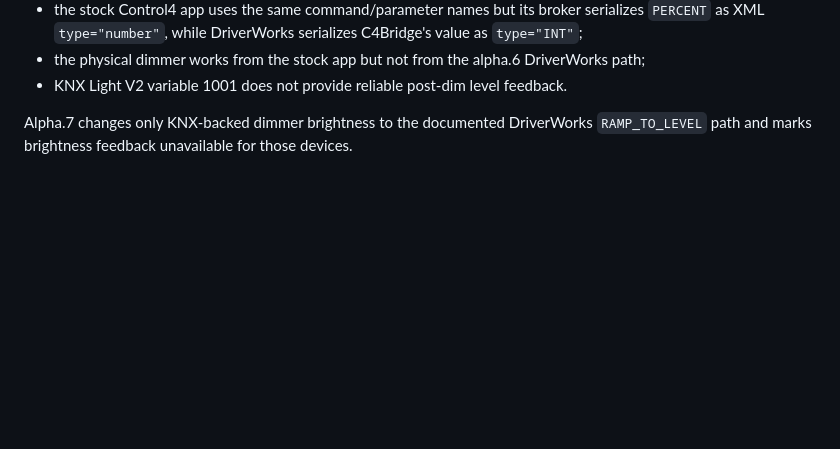
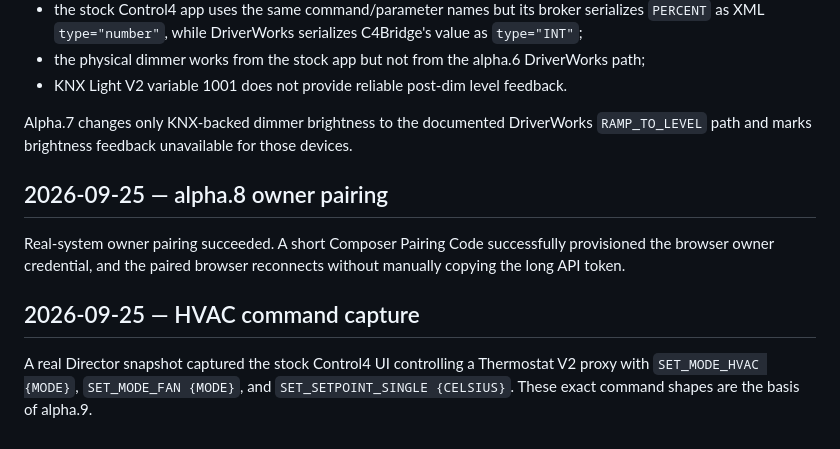
Before and after one commit to IsraelCIL/C4Bridge, a Markdown page: docs/VALIDATION.md, the part around the change. Rendered like a GitHub page; blank space fills up the shorter version.

Commit message:
docs: record pairing validation and HVAC command capture

```diff
--- a/docs/VALIDATION.md
+++ b/docs/VALIDATION.md
@@ -112,3 +112,13 @@ The real Director snapshot confirms:
 - KNX Light V2 variable 1001 does not provide reliable post-dim level feedback.
 
 Alpha.7 changes only KNX-backed dimmer brightness to the documented DriverWorks `RAMP_TO_LEVEL` path and marks brightness feedback unavailable for those devices.
+
+
+## 2026-09-25 — alpha.8 owner pairing
+
+Real-system owner pairing succeeded. A short Composer Pairing Code successfully provisioned the browser owner credential, and the paired browser reconnects without manually copying the long API token.
+
+
+## 2026-09-25 — HVAC command capture
+
+A real Director snapshot captured the stock Control4 UI controlling a Thermostat V2 proxy with `SET_MODE_HVAC {MODE}`, `SET_MODE_FAN {MODE}`, and `SET_SETPOINT_SINGLE {CELSIUS}`. These exact command shapes are the basis of alpha.9.
```
